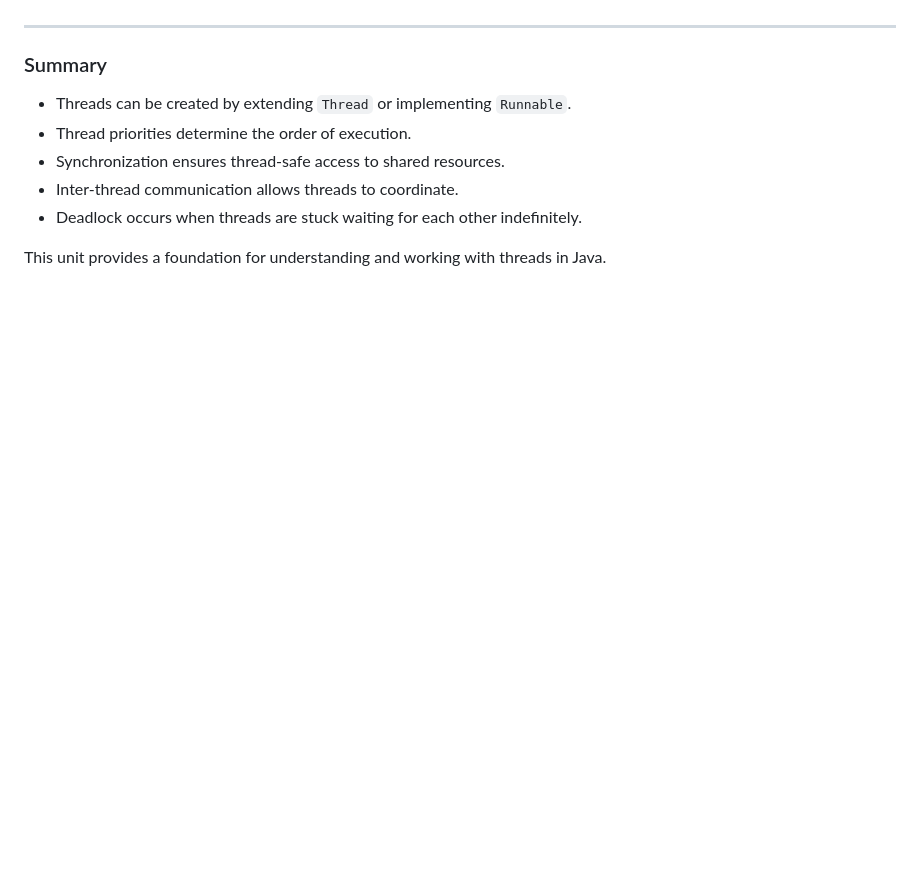
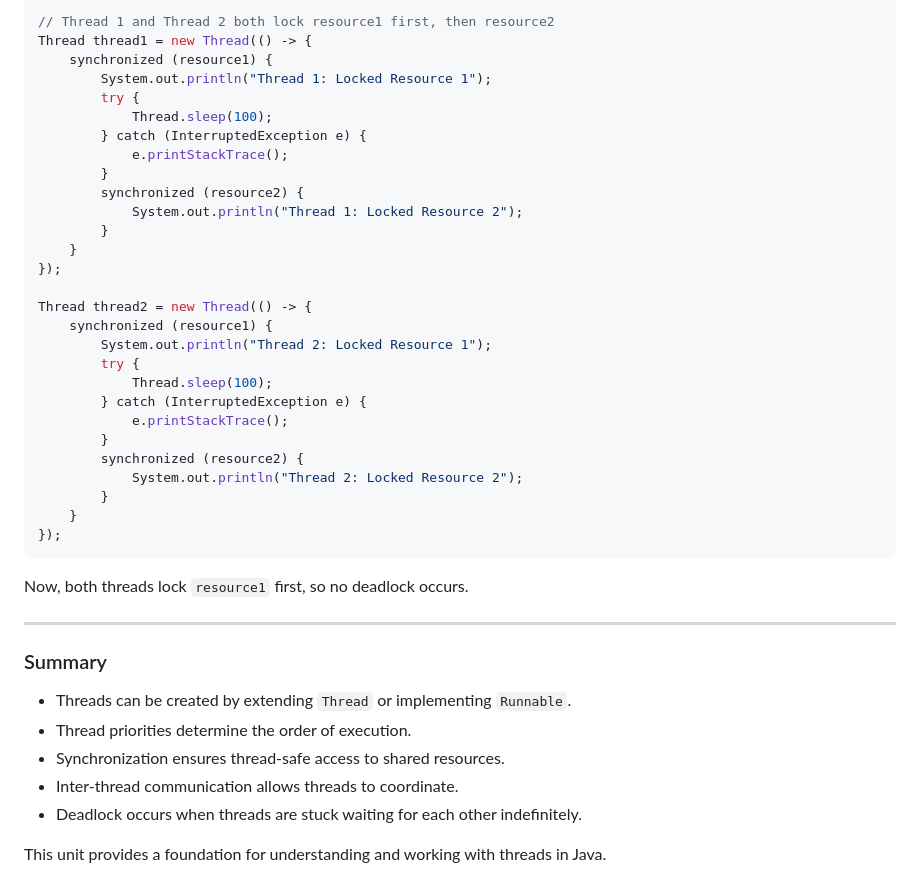
Before and after one commit to Sharatmaharjan/Notes, a Markdown page: BCA/3rd sem/Unit 7: Threads.md, the part around the change printed below. Drawn GitHub-style; blank space fills up the shorter version.

````diff
--- a/BCA/3rd sem/Unit 7: Threads.md
+++ b/BCA/3rd sem/Unit 7: Threads.md
@@ -413,3 +453,35 @@ Thread-2 executing method1
+```java
+// Thread 1 and Thread 2 both lock resource1 first, then resource2
+Thread thread1 = new Thread(() -> {
+    synchronized (resource1) {
+        System.out.println("Thread 1: Locked Resource 1");
+        try {
+            Thread.sleep(100);
+        } catch (InterruptedException e) {
+            e.printStackTrace();
+        }
+        synchronized (resource2) {
+            System.out.println("Thread 1: Locked Resource 2");
+        }
+    }
+});
+
+Thread thread2 = new Thread(() -> {
+    synchronized (resource1) {
+        System.out.println("Thread 2: Locked Resource 1");
+        try {
+            Thread.sleep(100);
+        } catch (InterruptedException e) {
+            e.printStackTrace();
+        }
+        synchronized (resource2) {
+            System.out.println("Thread 2: Locked Resource 2");
+        }
+    }
+});
+```
+
+Now, both threads lock `resource1` first, so no deadlock occurs.
 
 ---
 
````
Also changed, not shown: other parts of BCA/3rd sem/Unit 7: Threads.md (+66 -26 lines).
